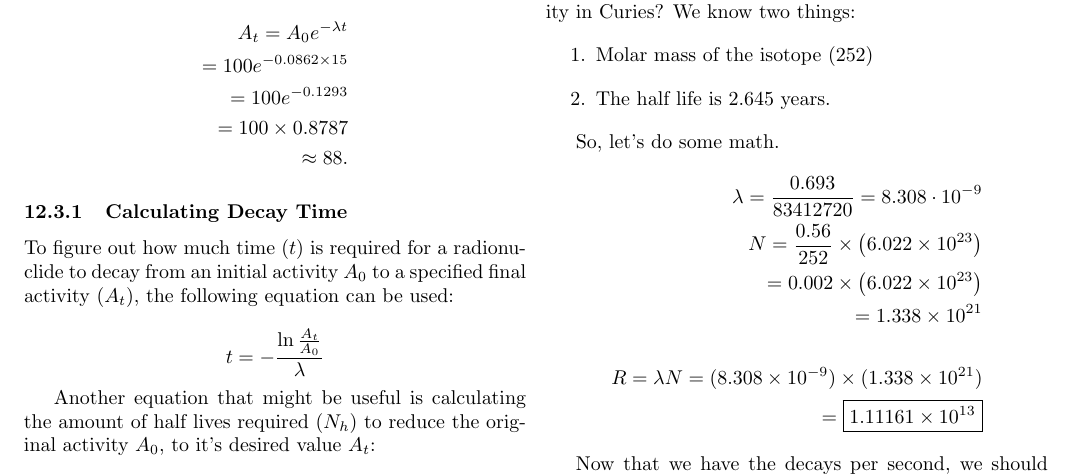
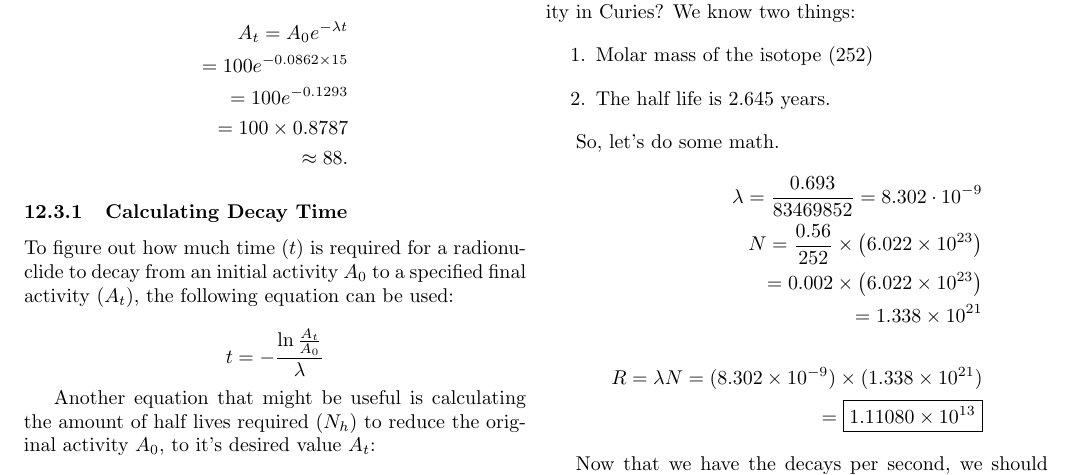
Before and after one commit to mxtlrr/NP-Notes, a LaTeX document (tex/physics/physics.tex): part of page 8 of 9, cut so that both start at the same text. Compiled offline with pdfLaTeX.

Commit message:
fix my faulty math

```diff
--- a/tex/physics/physics.tex
+++ b/tex/physics/physics.tex
@@ -670,13 +670,13 @@
     So, let's do some math.
     \begin{equation*}
       \begin{split}
-        \lambda = \frac{0.693}{83412720} = 8.308 \cdot 10^{-9} \\
+        \lambda = \frac{0.693}{83469852} = 8.302 \cdot 10^{-9} \\
         N = \frac{0.56}{252} \times \left(6.022 \times 10^{23}\right) \\
           = 0.002 \times \left(6.022 \times 10^{23}\right) \\
           = 1.338\times 10^{21}\\
         \\
-        R = \lambda{N} = (8.308 \times 10^{-9}) \times (1.338 \times 10^{21}) \\
-        = \boxed{1.11161 \times 10^{13}}
+        R = \lambda{N} = (8.302 \times 10^{-9}) \times (1.338 \times 10^{21}) \\
+        = \boxed{1.11080 \times 10^{13}}
       \end{split}
     \end{equation*}
 
```
Also changed, not shown: tex/physics/physics.tex (4 more changed lines).
